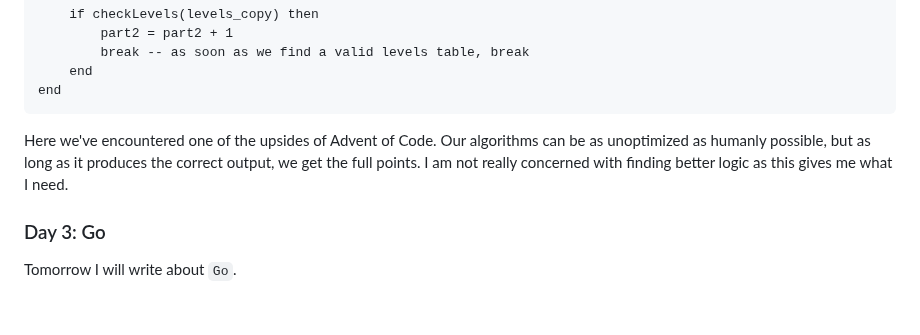
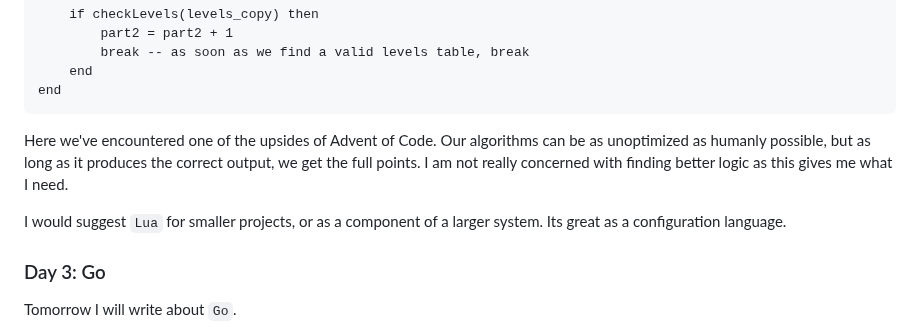
Before and after one commit to Barkerprooks/coredumped.info, a Markdown page: static/blog/241218.md, the part around the change. GitHub-like rendering; blank space fills up the shorter version.

Commit message:
add note

```diff
--- a/static/blog/241218.md
+++ b/static/blog/241218.md
@@ -75,6 +75,8 @@ Solving these challenges were trivial. `Lua` provides just enough in the way of
 
 Here we've encountered one of the upsides of Advent of Code. Our algorithms can be as unoptimized as humanly possible, but as long as it produces the correct output, we get the full points. I am not really concerned with finding better logic as this gives me what I need.
 
+I would suggest `Lua` for smaller projects, or as a component of a larger system. Its great as a configuration language.
+
 ### Day 3: Go
 
 Tomorrow I will write about `Go`.
```
